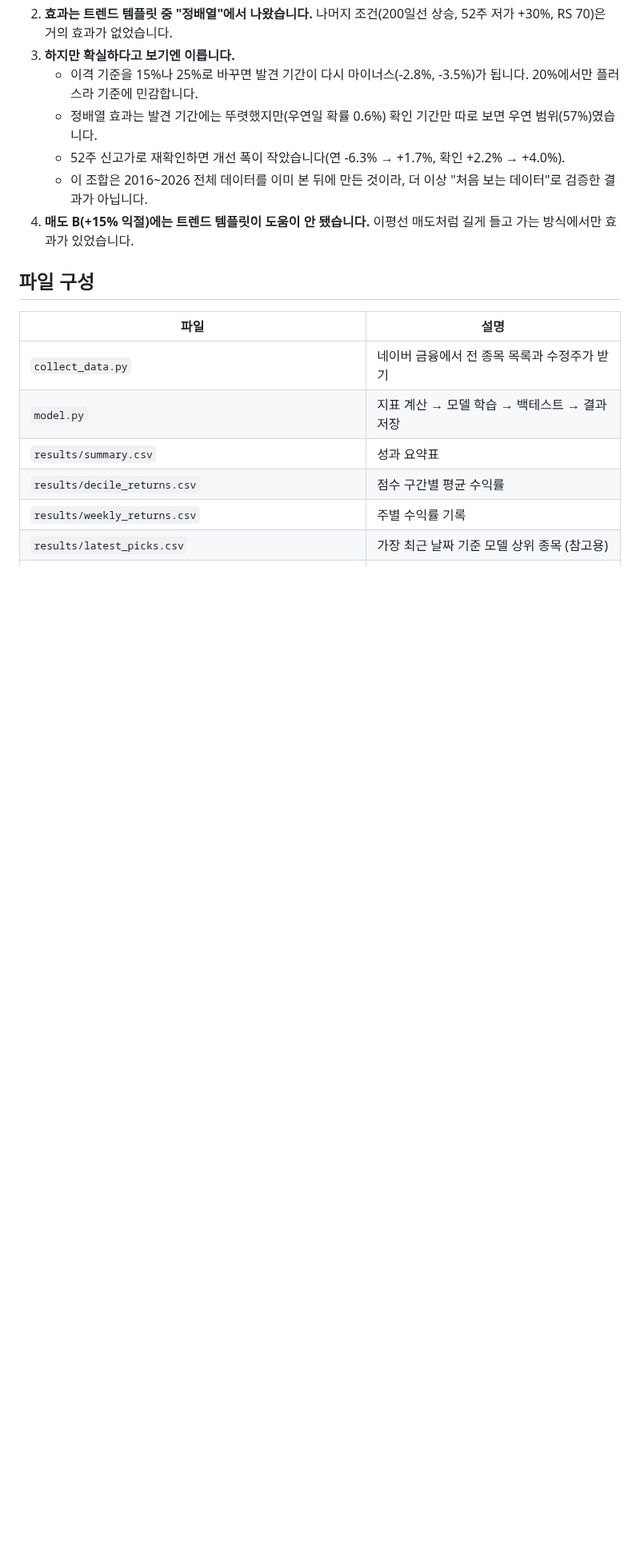
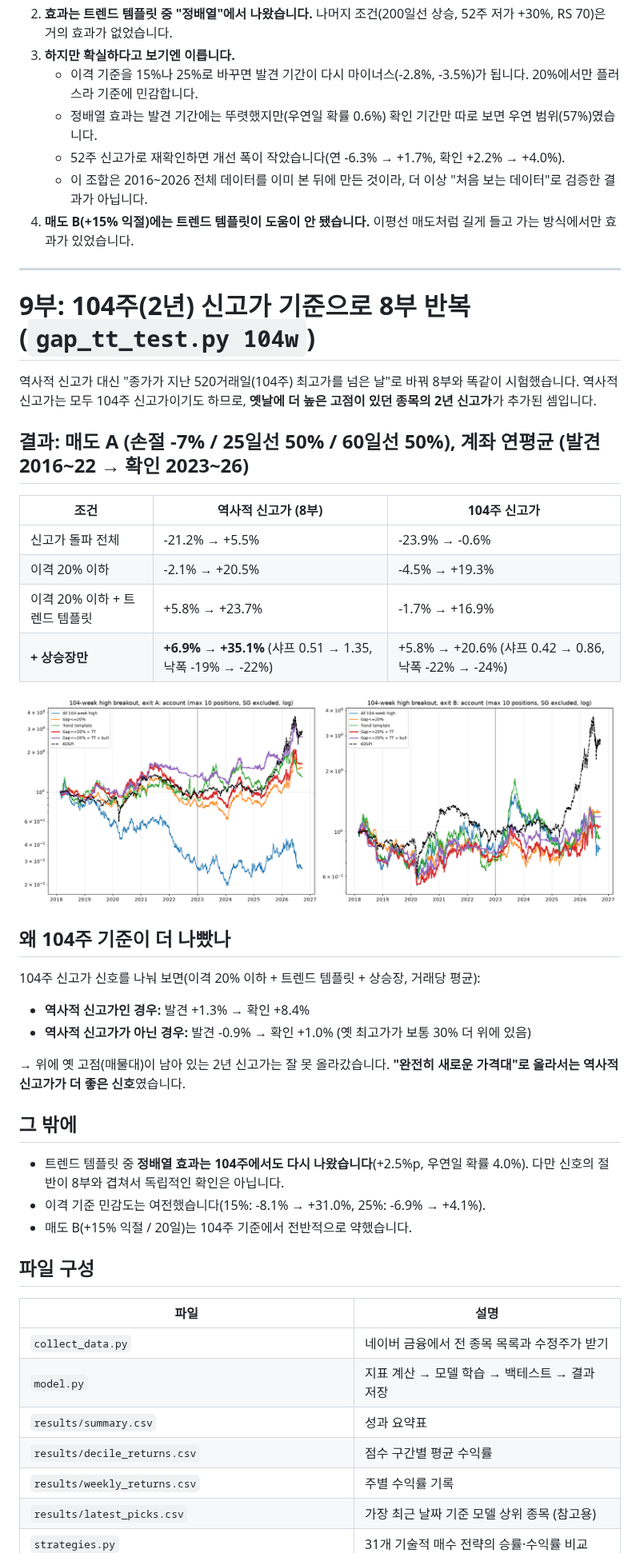
Before and after one commit to lgb0611/.github, a Markdown page: stock-prediction/README.md, the part around one of its changes. Shown at 80% size. Rendered like a GitHub page; pictures changed too: stock-prediction/results/gap_tt_test_104w.png (added); blank space fills up the shorter version.

```diff
--- a/stock-prediction/README.md
+++ b/stock-prediction/README.md
@@ -322,6 +323,36 @@ VCP(변동성 수축 패턴)로 20일선 이격을 줄인 뒤 신고가를 돌
    - 이 조합은 2016~2026 전체 데이터를 이미 본 뒤에 만든 것이라, 더 이상 "처음 보는 데이터"로 검증한 결과가 아닙니다.
 4. **매도 B(+15% 익절)에는 트렌드 템플릿이 도움이 안 됐습니다.** 이평선 매도처럼 길게 들고 가는 방식에서만 효과가 있었습니다.
 
+---
+
+# 9부: 104주(2년) 신고가 기준으로 8부 반복 (`gap_tt_test.py 104w`)
+
+역사적 신고가 대신 "종가가 지난 520거래일(104주) 최고가를 넘은 날"로 바꿔 8부와 똑같이 시험했습니다.
+역사적 신고가는 모두 104주 신고가이기도 하므로, **옛날에 더 높은 고점이 있던 종목의 2년 신고가**가 추가된 셈입니다.
+
+## 결과: 매도 A (손절 -7% / 25일선 50% / 60일선 50%), 계좌 연평균 (발견 2016~22 → 확인 2023~26)
+
+| 조건 | 역사적 신고가 (8부) | **104주 신고가** |
+|---|---|---|
+| 신고가 돌파 전체 | -21.2% → +5.5% | -23.9% → -0.6% |
+| 이격 20% 이하 | -2.1% → +20.5% | -4.5% → +19.3% |
+| 이격 20% 이하 + 트렌드 템플릿 | +5.8% → +23.7% | -1.7% → +16.9% |
+| **+ 상승장만** | **+6.9% → +35.1%** (샤프 0.51 → 1.35, 낙폭 -19% → -22%) | +5.8% → +20.6% (샤프 0.42 → 0.86, 낙폭 -22% → -24%) |
+
+![104주 신고가](results/gap_tt_test_104w.png)
+
+## 왜 104주 기준이 더 나빴나
+104주 신고가 신호를 나눠 보면(이격 20% 이하 + 트렌드 템플릿 + 상승장, 거래당 평균):
+- **역사적 신고가인 경우:** 발견 +1.3% → 확인 +8.4%
+- **역사적 신고가가 아닌 경우:** 발견 -0.9% → 확인 +1.0% (옛 최고가가 보통 30% 더 위에 있음)
+
+→ 위에 옛 고점(매물대)이 남아 있는 2년 신고가는 잘 못 올라갔습니다. **"완전히 새로운 가격대"로 올라서는 역사적 신고가가 더 좋은 신호**였습니다.
+
+## 그 밖에
+- 트렌드 템플릿 중 **정배열 효과는 104주에서도 다시 나왔습니다**(+2.5%p, 우연일 확률 4.0%). 다만 신호의 절반이 8부와 겹쳐서 독립적인 확인은 아닙니다.
+- 이격 기준 민감도는 여전했습니다(15%: -8.1% → +31.0%, 25%: -6.9% → +4.1%).
+- 매도 B(+15% 익절 / 20일)는 104주 기준에서 전반적으로 약했습니다.
+
 ## 파일 구성
 
 | 파일 | 설명 |
```
Also changed, not shown: other parts of stock-prediction/README.md (+3 -2 lines), 4 other files.
